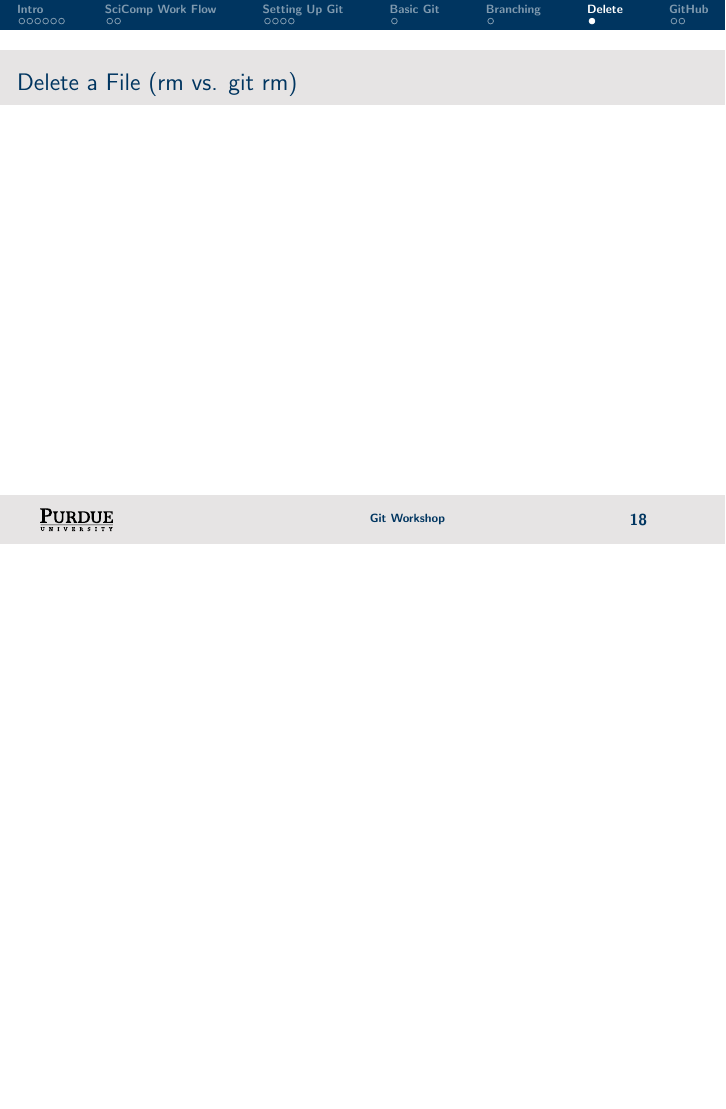
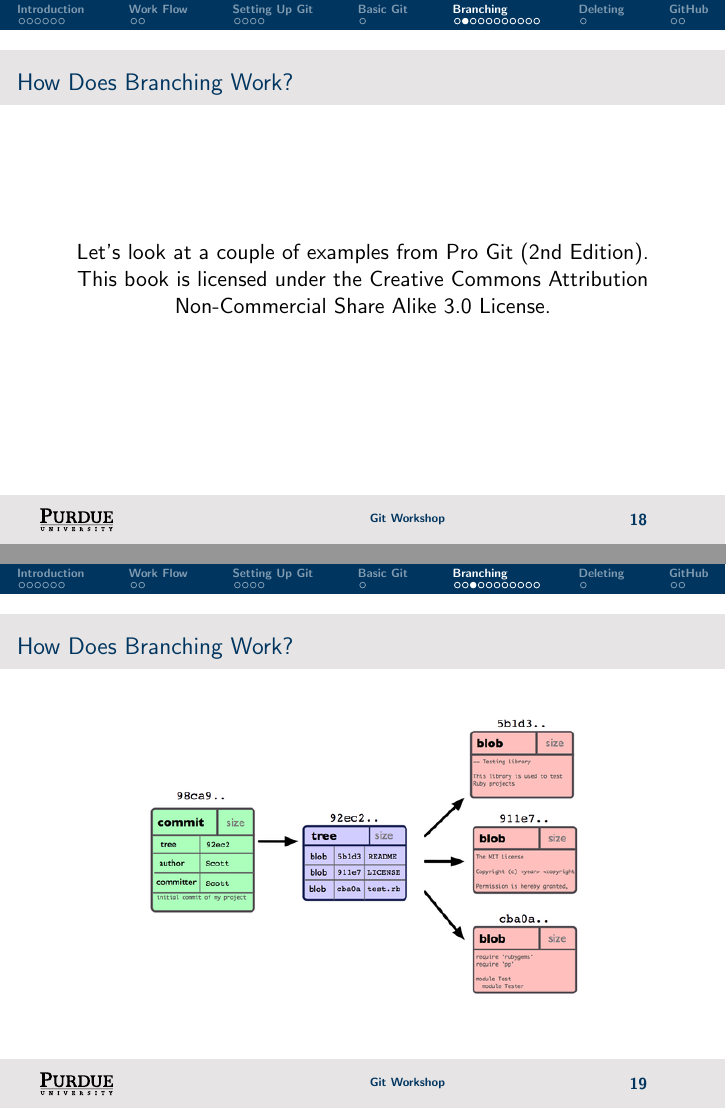
Before and after one commit to cmvandrevala/git_workshop, LaTeX slides (slides/git_workshop_day_1.tex, which reads slides/src/day_1/branching.tex, slides/src/day_1/deleting_files.tex, slides/src/day_1/introduction_to_version_control.tex): page 25 of 27 before the commit and pages 25 and 26 of 37 after it, the two joined at a grey line, the shorter picture padded with empty space. Compiled offline with pdfLaTeX.

Commit message:
Add branching slides

```diff
--- a/slides/src/day_1/branching.tex
+++ b/slides/src/day_1/branching.tex
@@ -14,3 +14,21 @@
 \item However, branching is where git truly shines. The git branch is extremely lightweight. This encourages branching in order to add new features.
 \end{itemize}
 \end{frame}
+
+\begin{frame}
+\frametitle{\large How Does Branching Work?}
+\begin{center}
+Let's look at a couple of examples from Pro Git (2nd Edition). \\
+This book is licensed under the Creative Commons Attribution Non-Commercial Share Alike 3.0 License.
+\end{center}
+\end{frame}
+
+\begin{frame}
+\frametitle{\large How Does Branching Work?}
+\begin{center}
+\includegraphics[width=0.7\textwidth]{img/branching_images/fig1.png}
+\end{center}
+\end{frame}
+
+\begin{frame}
+\frametitle{\large How Does Branching Work?}
@@ -16,0 +41 @@
+\frametitle{\large How Does Branching Work?}
@@ -16,0 +48 @@
+\frametitle{\large How Does Branching Work?}
@@ -16,0 +55 @@
+\frametitle{\large How Does Branching Work?}
@@ -16,0 +62 @@
+\frametitle{\large How Does Branching Work?}
@@ -16,0 +69 @@
+\frametitle{\large How Does Branching Work?}
@@ -16,0 +76 @@
+\frametitle{\large How Does Branching Work?}
@@ -16,0 +83 @@
+\frametitle{\large How Does Branching Work?}
--- a/slides/src/day_1/deleting_files.tex
+++ b/slides/src/day_1/deleting_files.tex
@@ -2,7 +2,7 @@
 % DELETING FILES
 % ======================================= %
 
-\section[Delete]{Git Delete Commands}
+\section[Deleting]{Git Delete Commands}
 
 \begin{frame}
 \frametitle{\large Delete a File (rm vs. git rm)}
--- a/slides/src/day_1/introduction_to_version_control.tex
+++ b/slides/src/day_1/introduction_to_version_control.tex
@@ -2,7 +2,7 @@
 % INTRODUCTION TO VERSION CONTROL
 % ======================================= %
 
-\section[Intro]{Introduction to Version Control}
+\section[Introduction]{Introduction to Version Control}
 
 % WHAT IS VERSION CONTROL?
 \begin{frame}
--- a/slides/src/day_1/workflow_in_computational_science.tex
+++ b/slides/src/day_1/workflow_in_computational_science.tex
@@ -2,7 +2,7 @@
 % WORKFLOW IN COMPUTATIONAL SCIENCE
 % ======================================= %
 
-\section[SciComp Work Flow]{Work Flow in Computational Science}
+\section[Work Flow]{Work Flow in Computational Science}
 
 \begin{frame}
 \frametitle{\large{Version Control in Academia}}
--- a/slides/src/header.tex
+++ b/slides/src/header.tex
@@ -24,6 +24,7 @@
 % =============================================================
 \usepackage{color}
 \usepackage{colortbl}
+\usepackage{graphicx}
 \usepackage{ziffer}
 \usepackage{amsmath,amsfonts,amssymb}
 \usepackage{etex}
```
Also changed, not shown: slides/git_workshop_day_1.pdf, slides/src/day_1/branching.tex (46 more changed lines).
